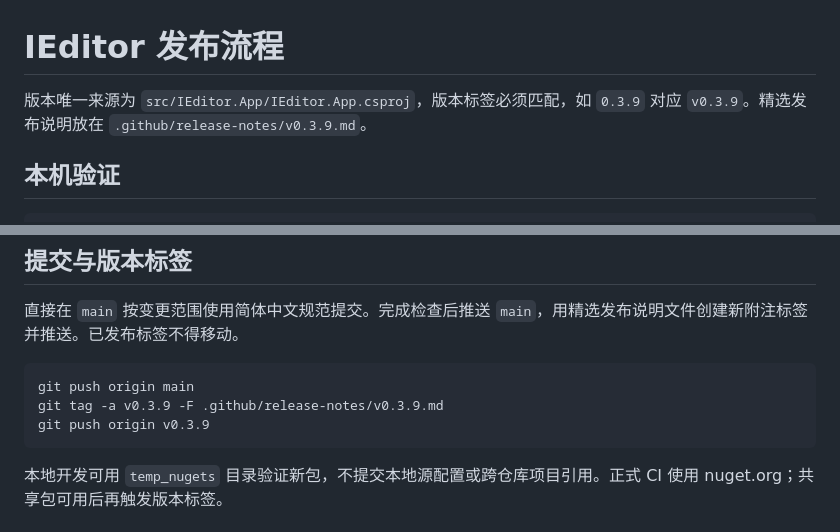
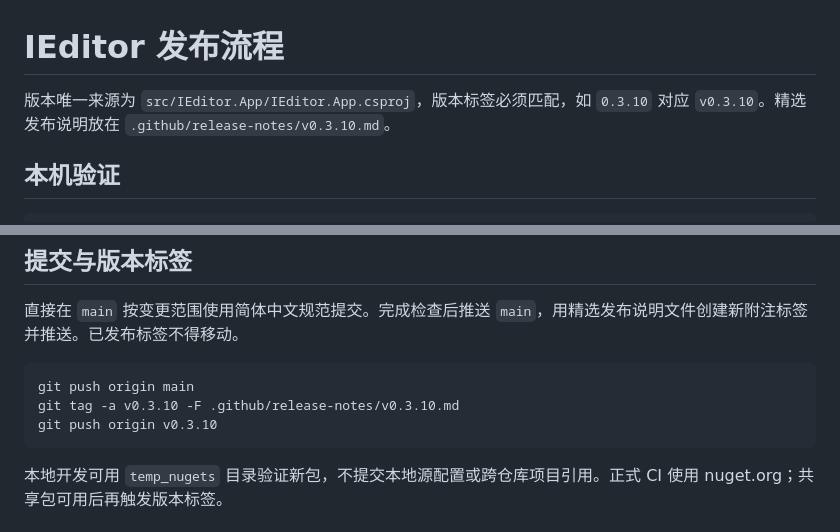
Before and after one commit to dotnet9/IEditor, a Markdown page: docs/RELEASE.md, 2 parts joined by grey strips. Drawn GitHub-style.

Commit message:
chore(release): 发布 0.3.10 并更新官方包原生验收资料

````diff
--- a/docs/RELEASE.md
+++ b/docs/RELEASE.md
@@ -1,6 +1,6 @@
 # IEditor 发布流程
 
-版本唯一来源为 `src/IEditor.App/IEditor.App.csproj`，版本标签必须匹配，如 `0.3.9` 对应 `v0.3.9`。精选发布说明放在 `.github/release-notes/v0.3.9.md`。
+版本唯一来源为 `src/IEditor.App/IEditor.App.csproj`，版本标签必须匹配，如 `0.3.10` 对应 `v0.3.10`。精选发布说明放在 `.github/release-notes/v0.3.10.md`。
 
 ## 本机验证
 
@@ -29,8 +29,8 @@ dotnet publish scripts/ui-verification/UiVerification.csproj -c Release -r win-x
 
 ```powershell
 git push origin main
-git tag -a v0.3.9 -F .github/release-notes/v0.3.9.md
-git push origin v0.3.9
+git tag -a v0.3.10 -F .github/release-notes/v0.3.10.md
+git push origin v0.3.10
 ```
 
 本地开发可用 `temp_nugets` 目录验证新包，不提交本地源配置或跨仓库项目引用。正式 CI 使用 nuget.org；共享包可用后再触发版本标签。
````
Also changed, not shown: .github/release-notes/v0.3.10.md (added, +6 -0 lines), README.md (+1 -1 lines), docs/UI-VERIFICATION.md (+10 -3 lines), docs/images/about-window.png, docs/images/batch-dark.png, docs/images/photo-light.png, 1 other file.
